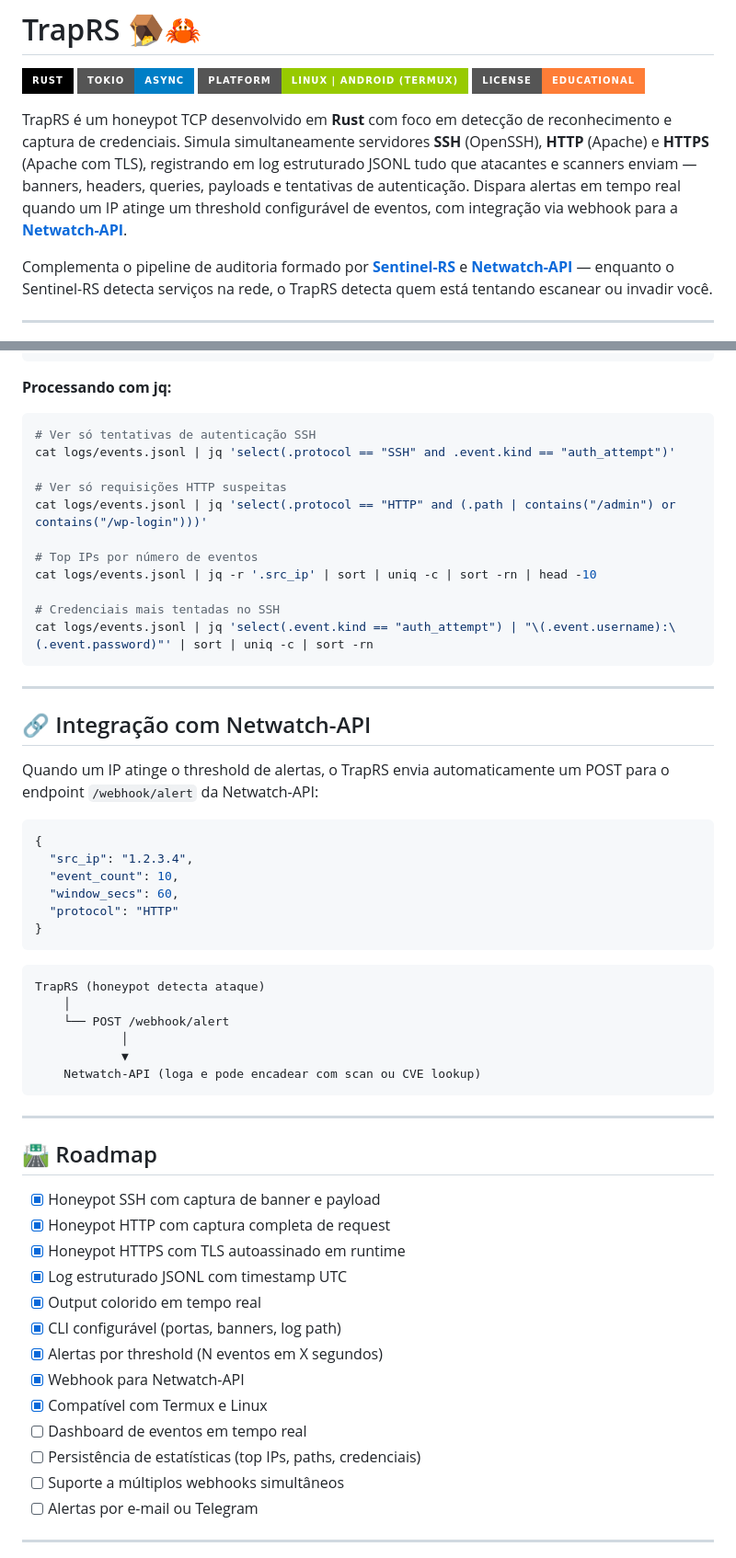
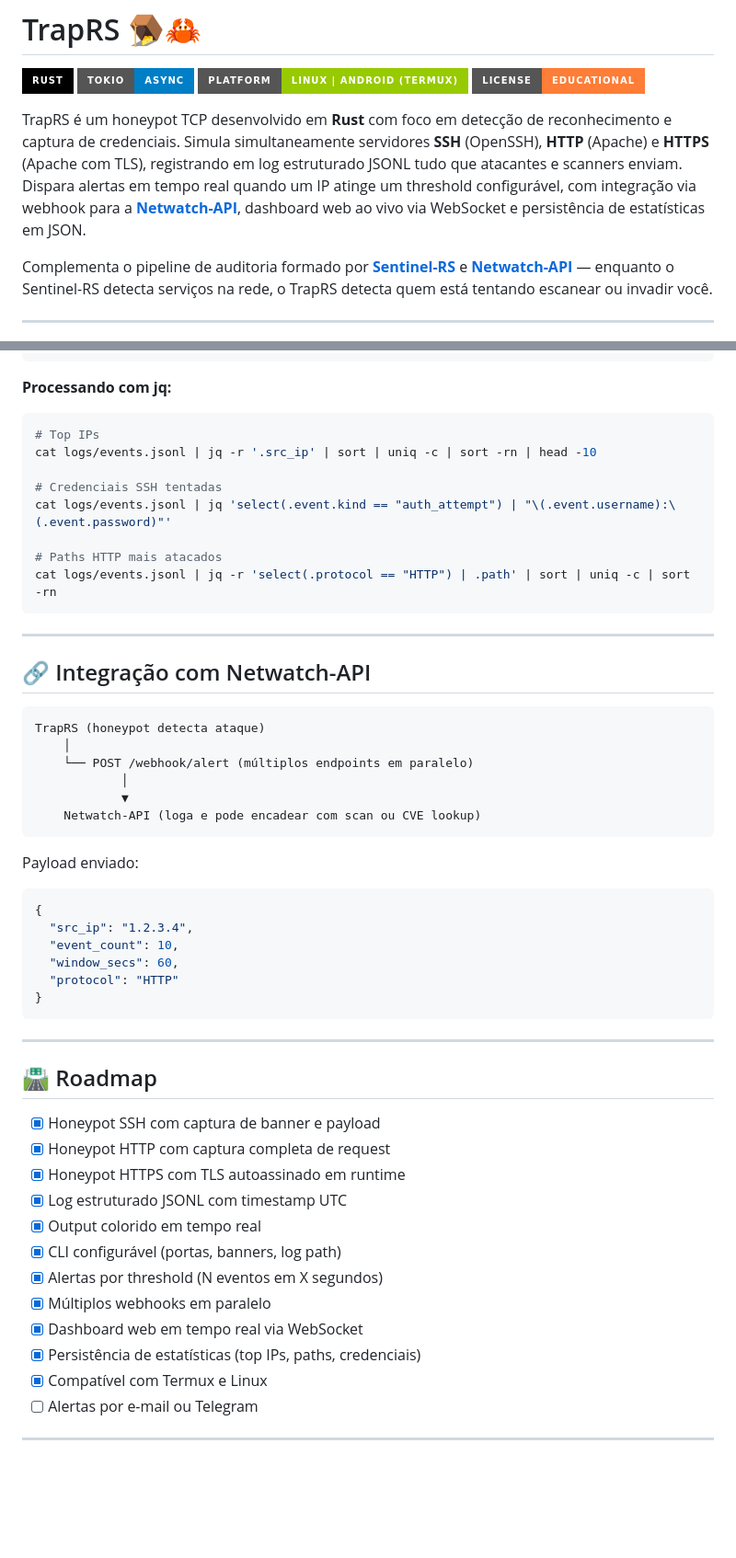
Before and after one commit to LuizGrochevski/traprs, a Markdown page: README.md, 2 parts joined by grey strips. Shown at 92% size. Drawn GitHub-style; badges without logos; blank space fills up the shorter version.

````diff
--- a/README.md
+++ b/README.md
@@ -5,7 +5,7 @@
 ![Platform](https://img.shields.io/badge/Platform-Linux%20%7C%20Android%20(Termux)-green?style=for-the-badge)
 ![License](https://img.shields.io/badge/License-Educational-orange?style=for-the-badge)
 
-TrapRS é um honeypot TCP desenvolvido em **Rust** com foco em detecção de reconhecimento e captura de credenciais. Simula simultaneamente servidores **SSH** (OpenSSH), **HTTP** (Apache) e **HTTPS** (Apache com TLS), registrando em log estruturado JSONL tudo que atacantes e scanners enviam — banners, headers, queries, payloads e tentativas de autenticação. Dispara alertas em tempo real quando um IP atinge um threshold configurável de eventos, com integração via webhook para a **[Netwatch-API](https://github.com/LuizGrochevski/netwatch-api)**.
+TrapRS é um honeypot TCP desenvolvido em **Rust** com foco em detecção de reconhecimento e captura de credenciais. Simula simultaneamente servidores **SSH** (OpenSSH), **HTTP** (Apache) e **HTTPS** (Apache com TLS), registrando em log estruturado JSONL tudo que atacantes e scanners enviam. Dispara alertas em tempo real quando um IP atinge um threshold configurável, com integração via webhook para a **[Netwatch-API](https://github.com/LuizGrochevski/netwatch-api)**, dashboard web ao vivo via WebSocket e persistência de estatísticas em JSON.
 
 Complementa o pipeline de auditoria formado por **[Sentinel-RS](https://github.com/LuizGrochevski/Sentinel-RS)** e **[Netwatch-API](https://github.com/LuizGrochevski/netwatch-api)** — enquanto o Sentinel-RS detecta serviços na rede, o TrapRS detecta quem está tentando escanear ou invadir você.
 
@@ -196,25 +191,30 @@ sudo ./target/release/traprs --ssh-port 22 --http-port 80 --https-port 443
 
 **Processando com jq:**
 ```bash
-# Ver só tentativas de autenticação SSH
-cat logs/events.jsonl | jq 'select(.protocol == "SSH" and .event.kind == "auth_attempt")'
-
-# Ver só requisições HTTP suspeitas
-cat logs/events.jsonl | jq 'select(.protocol == "HTTP" and (.path | contains("/admin") or contains("/wp-login")))'
-
-# Top IPs por número de eventos
+# Top IPs
 cat logs/events.jsonl | jq -r '.src_ip' | sort | uniq -c | sort -rn | head -10
 
-# Credenciais mais tentadas no SSH
-cat logs/events.jsonl | jq 'select(.event.kind == "auth_attempt") | "\(.event.username):\(.event.password)"' | sort | uniq -c | sort -rn
+# Credenciais SSH tentadas
+cat logs/events.jsonl | jq 'select(.event.kind == "auth_attempt") | "\(.event.username):\(.event.password)"'
+
+# Paths HTTP mais atacados
+cat logs/events.jsonl | jq -r 'select(.protocol == "HTTP") | .path' | sort | uniq -c | sort -rn
 ```
 
 ---
 
 ## 🔗 Integração com Netwatch-API
 
-Quando um IP atinge o threshold de alertas, o TrapRS envia automaticamente um POST para o endpoint `/webhook/alert` da Netwatch-API:
+```
+TrapRS (honeypot detecta ataque)
+    │
+    └── POST /webhook/alert (múltiplos endpoints em paralelo)
+            │
+            ▼
+    Netwatch-API (loga e pode encadear com scan ou CVE lookup)
+```
 
+Payload enviado:
 ```json
 {
   "src_ip": "1.2.3.4",
@@ -222,15 +222,6 @@ Quando um IP atinge o threshold de alertas, o TrapRS envia automaticamente um PO
   "window_secs": 60,
   "protocol": "HTTP"
 }
-```
-
-```
-TrapRS (honeypot detecta ataque)
-    │
-    └── POST /webhook/alert
-            │
-            ▼
-    Netwatch-API (loga e pode encadear com scan ou CVE lookup)
 ```
 
 ---
@@ -244,11 +235,10 @@ TrapRS (honeypot detecta ataque)
 - [x] Output colorido em tempo real
 - [x] CLI configurável (portas, banners, log path)
 - [x] Alertas por threshold (N eventos em X segundos)
-- [x] Webhook para Netwatch-API
+- [x] Múltiplos webhooks em paralelo
+- [x] Dashboard web em tempo real via WebSocket
+- [x] Persistência de estatísticas (top IPs, paths, credenciais)
 - [x] Compatível com Termux e Linux
-- [ ] Dashboard de eventos em tempo real
-- [ ] Persistência de estatísticas (top IPs, paths, credenciais)
-- [ ] Suporte a múltiplos webhooks simultâneos
 - [ ] Alertas por e-mail ou Telegram
 
 ---
````
Also changed, not shown: other parts of README.md (+59 -64 lines).
